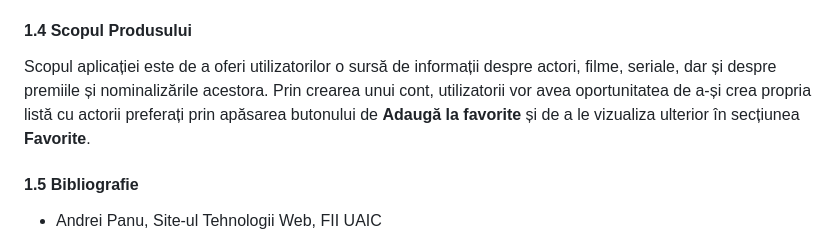
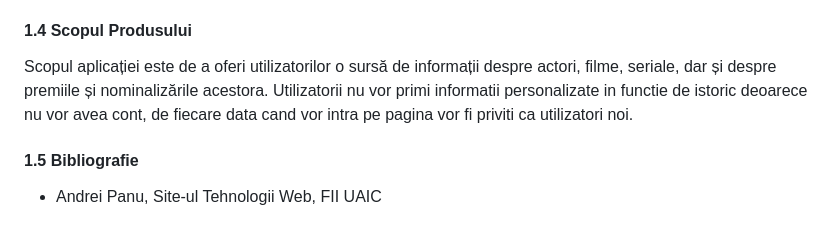
Before and after one commit to ralucaandreea04/Tehnologii-Web-Proiect, a Markdown page: README.md, the part around the change. GitHub-like rendering.

```diff
--- a/README.md
+++ b/README.md
@@ -232,12 +232,10 @@
                     Scopul aplicației este de a oferi utilizatorilor o
                     sursă de informații despre actori, filme, seriale,
                     dar și despre premiile și nominalizările acestora.
-                    Prin crearea unui cont, utilizatorii vor avea
-                    oportunitatea de a-și crea propria listă cu actorii
-                    preferați prin
-                    apăsarea butonului de <b>Adaugă la favorite</b> și
-                    de a le vizualiza ulterior în secțiunea
-                    <b>Favorite</b>.
+                    Utilizatorii nu vor primi informatii personalizate
+                    in functie de istoric deoarece nu vor avea cont,
+                    de fiecare data cand vor intra pe pagina vor fi
+                    priviti ca utilizatori noi.
                 </p>
             </section>
             <section id="references">
```
